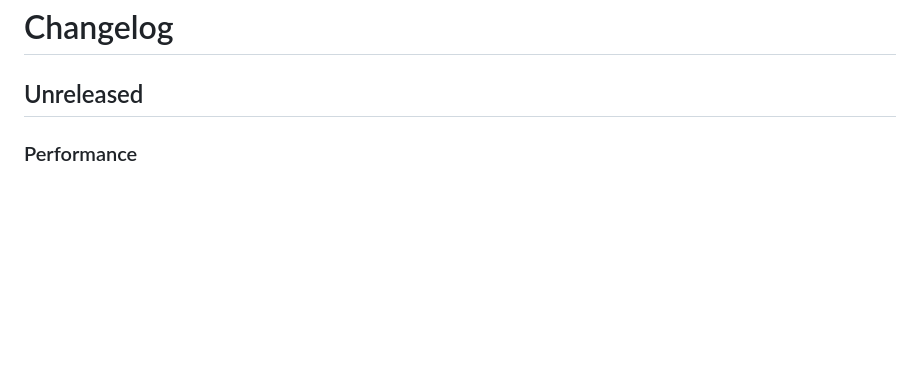
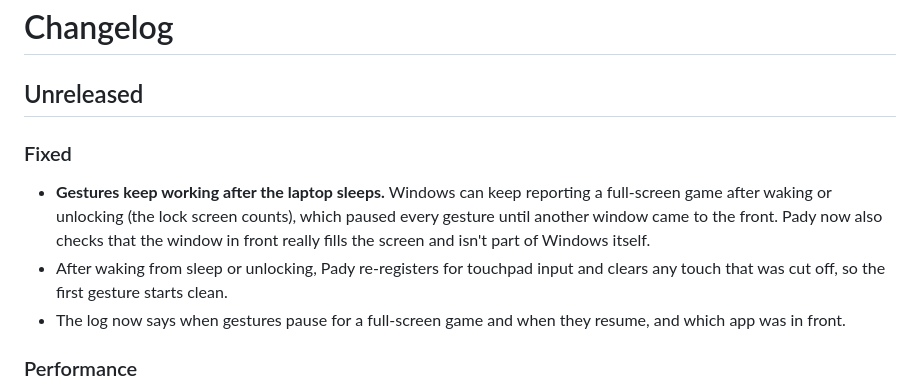
Before and after one commit to lumidren/Pady, a Markdown page: CHANGELOG.md, the part around the change. Drawn GitHub-style; blank space fills up the shorter version.

Commit message:
Note the sleep fix in the changelog

```diff
--- a/CHANGELOG.md
+++ b/CHANGELOG.md
@@ -1,6 +1,11 @@
 # Changelog
 
 ## Unreleased
+
+### Fixed
+- **Gestures keep working after the laptop sleeps.** Windows can keep reporting a full-screen game after waking or unlocking (the lock screen counts), which paused every gesture until another window came to the front. Pady now also checks that the window in front really fills the screen and isn't part of Windows itself.
+- After waking from sleep or unlocking, Pady re-registers for touchpad input and clears any touch that was cut off, so the first gesture starts clean.
+- The log now says when gestures pause for a full-screen game and when they resume, and which app was in front.
 
 ### Performance
 - **Gestures stay instant on a busy computer.** On Windows, the touchpad, engine and action threads run at the highest normal priority, so a game, a compile or a video call can't make a gesture wait.
```
